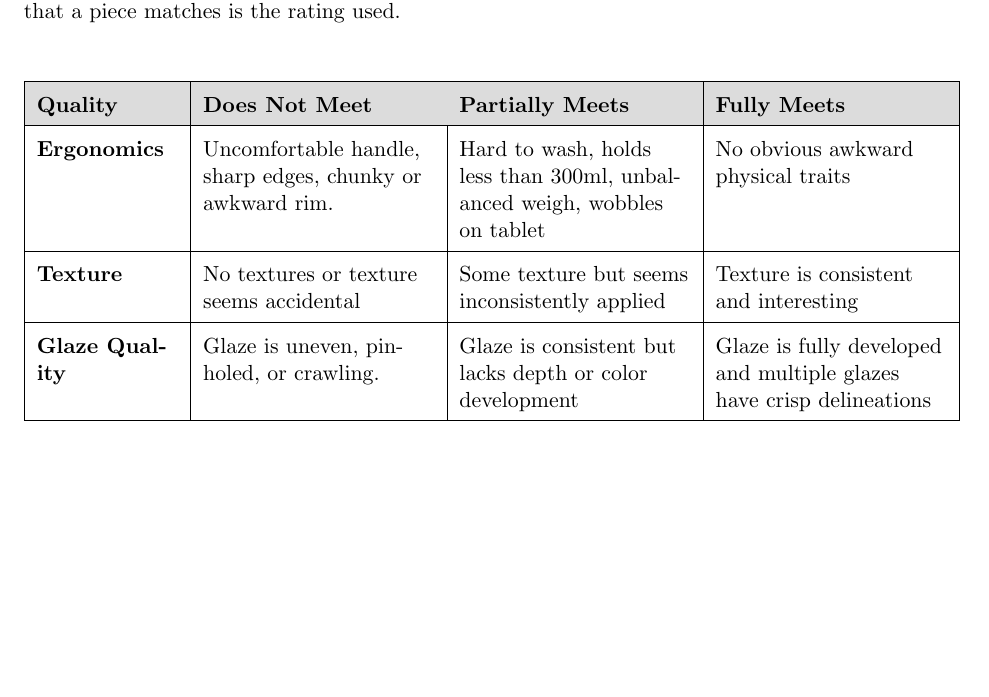
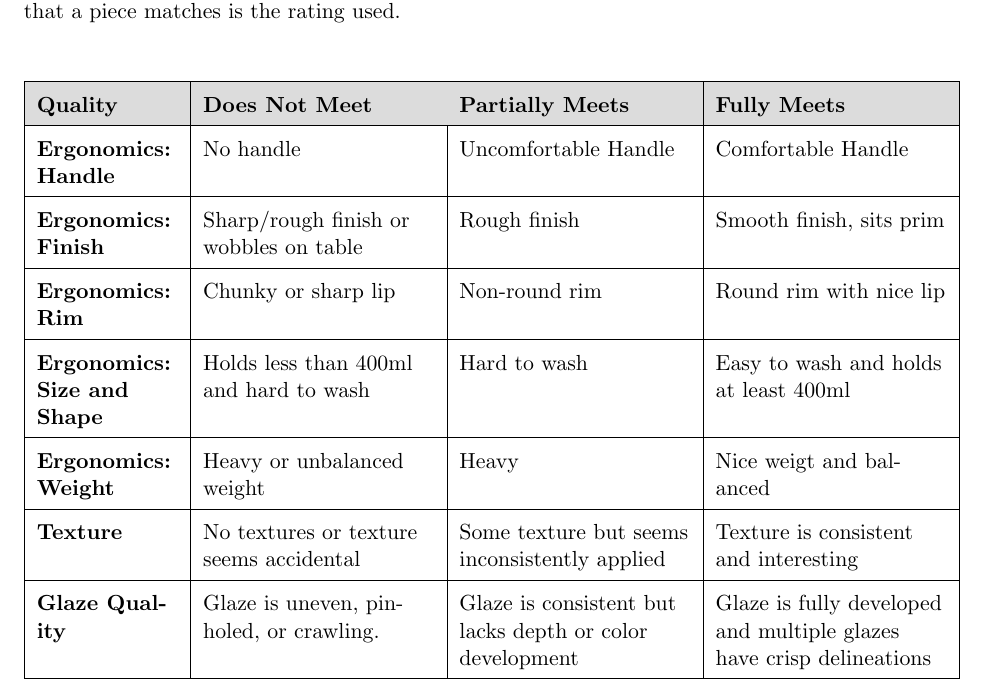
Before and after one commit to baetheus/teaching, a LaTeX document (rubric-template.tex): part of page 1 of 2, cut so that both start at the same text, the shorter picture padded with empty space. Compiled offline with pdfLaTeX.

Commit message:
feat: update rubric with liz feedback

```diff
--- a/rubric-template.tex
+++ b/rubric-template.tex
@@ -46,31 +46,52 @@ rating used.
 	\renewcommand{\arraystretch}{1.6}  % Increase row height for readability
 	\begin{tabularx}{\textwidth}{| L{2.5cm} | Y | Y | Y |}
 		\hline
-		\headerrow{Quality}                                                      &
-		\headerrow{\Centering Does Not Meet}                                     &
-		\headerrow{\Centering Partially Meets}                                   &
-		\headerrow{\Centering Fully Meets}                                         \\
+		\headerrow{Quality}                                      &
+		\headerrow{\Centering Does Not Meet}                     &
+		\headerrow{\Centering Partially Meets}                   &
+		\headerrow{\Centering Fully Meets}                                   \\
 		\hline
 
-		% ----- Row 1: Ergonomics -----
-		\textbf{Ergonomics}                                                      &
-		Uncomfortable handle, sharp edges, chunky or awkward rim.                &
-		Hard to wash, holds less than 300ml, unbalanced weigh, wobbles on tablet &
-		No obvious awkward physical traits                                         \\
+		\textbf{Ergonomics: Handle}                              &
+		No handle                                                &
+		Uncomfortable Handle                                     &
+		Comfortable Handle                                                   \\
 		\hline
 
-		% ----- Row 2: Texture -----
-		\textbf{Texture}                                                         &
-		No textures or texture seems accidental                                  &
-		Some texture but seems inconsistently applied                            &
-		Texture is consistent and interesting                                      \\
+		\textbf{Ergonomics: Finish}                              &
+		Sharp/rough finish or wobbles on table                   &
+		Rough finish                                             &
+		Smooth finish, sits prim                                             \\
 		\hline
 
-		% ----- Row 3: Glaze Quality -----
-		\textbf{Glaze Quality}                                                   &
-		Glaze is uneven, pinholed, or crawling.                                  &
-		Glaze is consistent but lacks depth or color development                 &
-		Glaze is fully developed and multiple glazes have crisp delineations       \\
+		\textbf{Ergonomics: Rim}                                 &
+		Chunky or sharp lip                                      &
+		Non-round rim                                            &
+		Round rim with nice lip                                              \\
+		\hline
+
+		\textbf{Ergonomics: Size and Shape}                      &
+		Holds less than 400ml and hard to wash                   &
+		Hard to wash                                             &
+		Easy to wash and holds at least 400ml                                \\
+		\hline
+
+		\textbf{Ergonomics: Weight}                              &
+		Heavy or unbalanced weight                               &
+		Heavy                                                    &
+		Nice weigt and balanced                                              \\
+		\hline
+
+		\textbf{Texture}                                         &
+		No textures or texture seems accidental                  &
+		Some texture but seems inconsistently applied            &
+		Texture is consistent and interesting                                \\
+		\hline
+
+		\textbf{Glaze Quality}                                   &
+		Glaze is uneven, pinholed, or crawling.                  &
+		Glaze is consistent but lacks depth or color development &
+		Glaze is fully developed and multiple glazes have crisp delineations \\
 		\hline
 
 		% ----- Add more rows here following the same pattern -----
```
Also changed, not shown: rubric-template.pdf.
